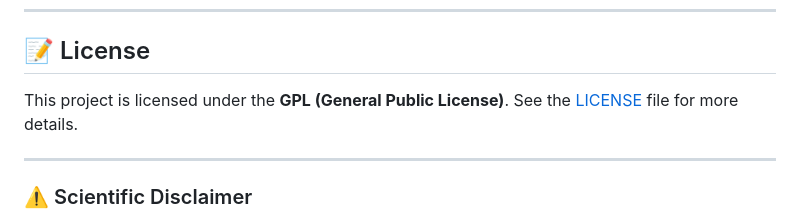
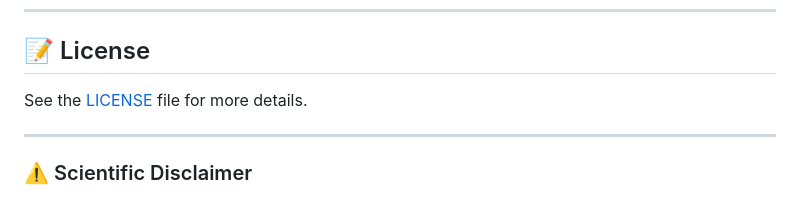
Before and after one commit to diarraibrahimamohamed-ops/nexora_v2, a Markdown page: docs/README.md, the part around the change. Rendered like a GitHub page.

Commit message:
mis a jours dans le readme concernant la licence

```diff
--- a/docs/README.md
+++ b/docs/README.md
@@ -176,7 +176,7 @@ docker compose up --build -d
 
 ## 📝 License
 
-This project is licensed under the **GPL (General Public License)**. See the [LICENSE](LICENSE) file for more details.
+ See the [LICENSE](LICENSE) file for more details.
 
 ---
 
```
